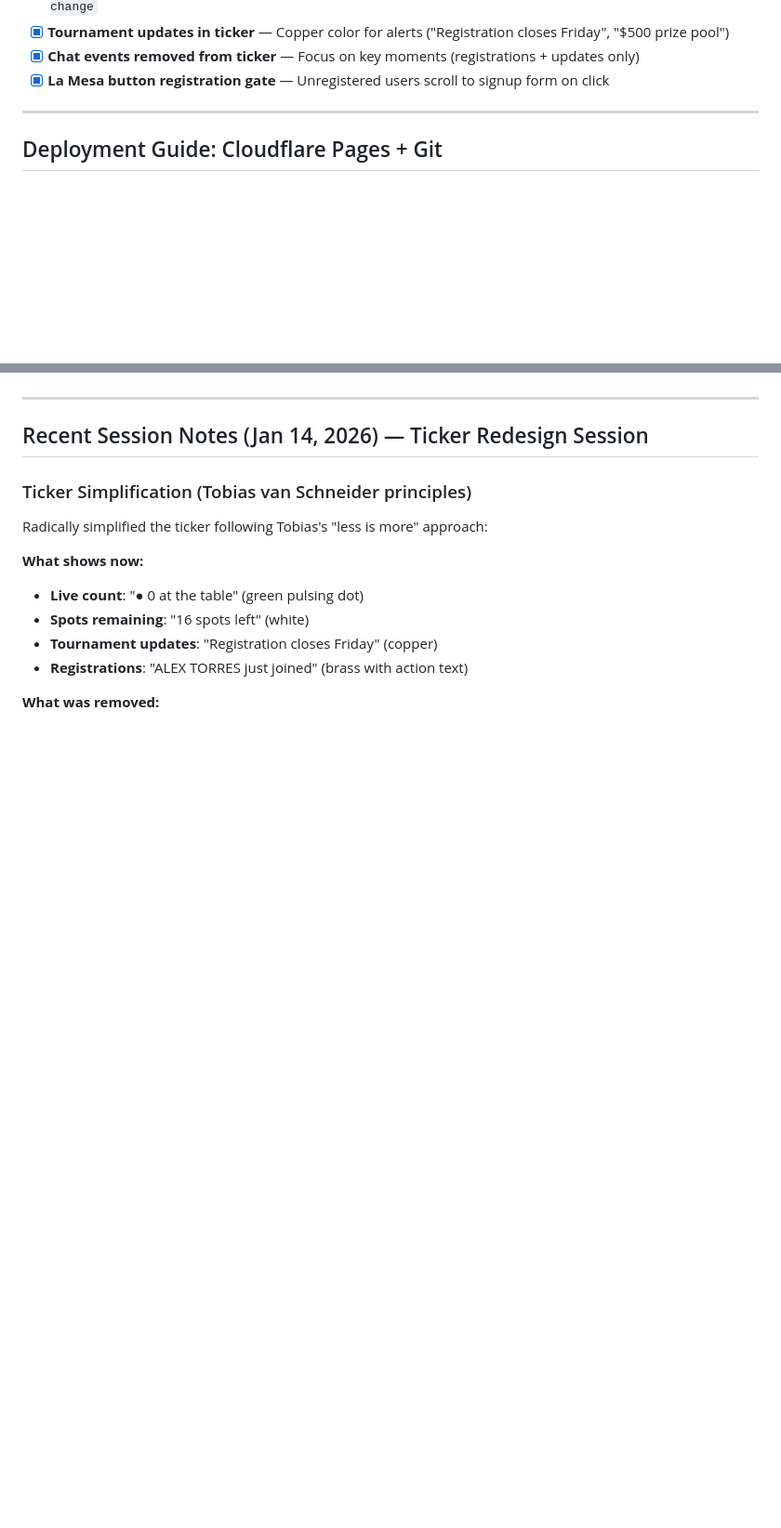
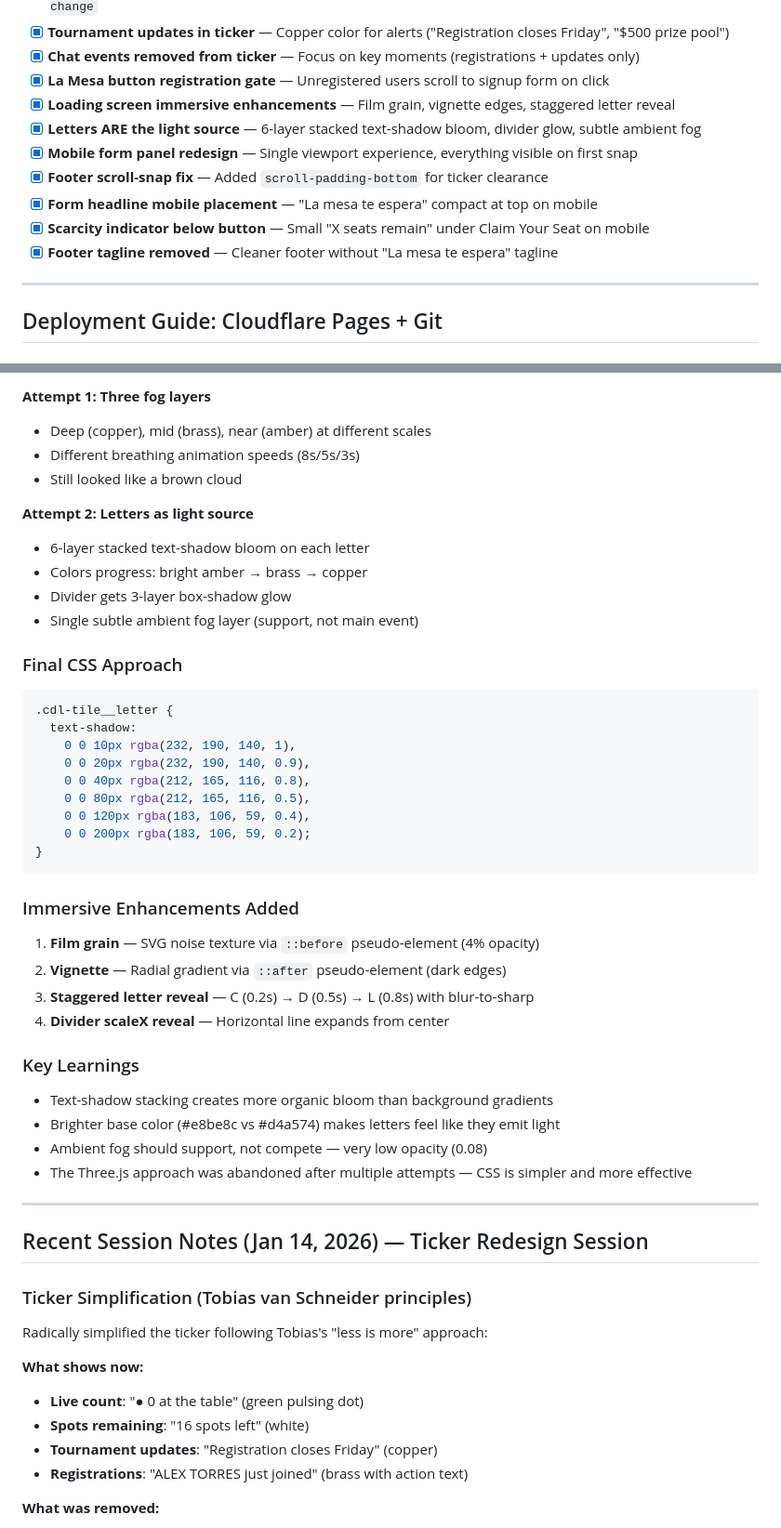
Before and after one commit to Arugami/CubanDominoTournament, a Markdown page: MASTERTODO.md, 2 parts joined by grey strips. Shown at 93% size. GitHub-like rendering; blank space fills up the shorter version.

````diff
--- a/MASTERTODO.md
+++ b/MASTERTODO.md
@@ -254,6 +254,13 @@
 - [x] **Tournament updates in ticker** — Copper color for alerts ("Registration closes Friday", "$500 prize pool")
 - [x] **Chat events removed from ticker** — Focus on key moments (registrations + updates only)
 - [x] **La Mesa button registration gate** — Unregistered users scroll to signup form on click
+- [x] **Loading screen immersive enhancements** — Film grain, vignette edges, staggered letter reveal
+- [x] **Letters ARE the light source** — 6-layer stacked text-shadow bloom, divider glow, subtle ambient fog
+- [x] **Mobile form panel redesign** — Single viewport experience, everything visible on first snap
+- [x] **Footer scroll-snap fix** — Added `scroll-padding-bottom` for ticker clearance
+- [x] **Form headline mobile placement** — "La mesa te espera" compact at top on mobile
+- [x] **Scarcity indicator below button** — Small "X seats remain" under Claim Your Seat on mobile
+- [x] **Footer tagline removed** — Cleaner footer without "La mesa te espera" tagline
 
 ---
 
@@ -313,3 +369,38 @@ Since Git cannot be added to direct-upload projects, we created a new Git-connec
+**Attempt 1: Three fog layers**
+- Deep (copper), mid (brass), near (amber) at different scales
+- Different breathing animation speeds (8s/5s/3s)
+- Still looked like a brown cloud
+
+**Attempt 2: Letters as light source**
+- 6-layer stacked text-shadow bloom on each letter
+- Colors progress: bright amber → brass → copper
+- Divider gets 3-layer box-shadow glow
+- Single subtle ambient fog layer (support, not main event)
+
+### Final CSS Approach
+```css
+.cdl-tile__letter {
+  text-shadow:
+    0 0 10px rgba(232, 190, 140, 1),
+    0 0 20px rgba(232, 190, 140, 0.9),
+    0 0 40px rgba(212, 165, 116, 0.8),
+    0 0 80px rgba(212, 165, 116, 0.5),
+    0 0 120px rgba(183, 106, 59, 0.4),
+    0 0 200px rgba(183, 106, 59, 0.2);
+}
+```
+
+### Immersive Enhancements Added
+1. **Film grain** — SVG noise texture via `::before` pseudo-element (4% opacity)
+2. **Vignette** — Radial gradient via `::after` pseudo-element (dark edges)
+3. **Staggered letter reveal** — C (0.2s) → D (0.5s) → L (0.8s) with blur-to-sharp
+4. **Divider scaleX reveal** — Horizontal line expands from center
+
+### Key Learnings
+- Text-shadow stacking creates more organic bloom than background gradients
+- Brighter base color (#e8be8c vs #d4a574) makes letters feel like they emit light
+- Ambient fog should support, not compete — very low opacity (0.08)
+- The Three.js approach was abandoned after multiple attempts — CSS is simpler and more effective
 
 ---
 
````
Also changed, not shown: other parts of MASTERTODO.md (+50 -1 lines).
